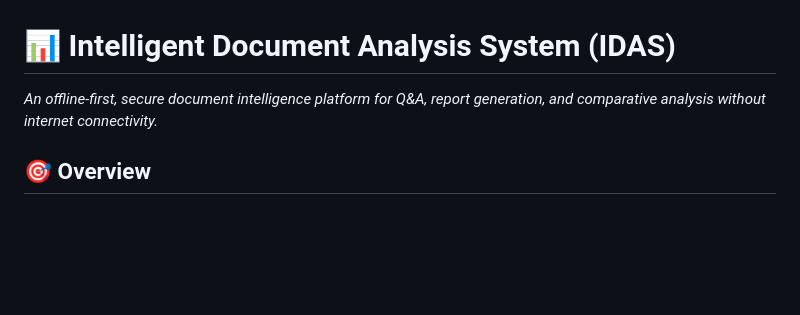
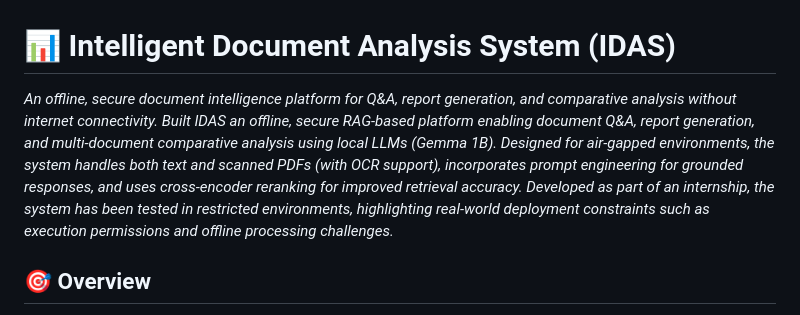
Before and after one commit to SachinJangirX/Offline-RAG-Model-, a Markdown page: readme.MD, the part around the change. GitHub-like rendering; blank space fills up the shorter version.

Commit message:
Added the readme file for github

```diff
--- a/readme.MD
+++ b/readme.MD
@@ -1,6 +1,7 @@
 # 📊 Intelligent Document Analysis System (IDAS)
 
-*An offline-first, secure document intelligence platform for Q&A, report generation, and comparative analysis without internet connectivity.*
+*An offline, secure document intelligence platform for Q&A, report generation, and comparative analysis without internet connectivity.*
+*Built IDAS an offline, secure RAG-based platform enabling document Q&A, report generation, and multi-document comparative analysis using local LLMs (Gemma 1B). Designed for air-gapped environments, the system handles both text and scanned PDFs (with OCR support), incorporates prompt engineering for grounded responses, and uses cross-encoder reranking for improved retrieval accuracy. Developed as part of an internship, the system has been tested in restricted environments, highlighting real-world deployment constraints such as execution permissions and offline processing challenges.*
 
 ## 🎯 Overview
 
```
